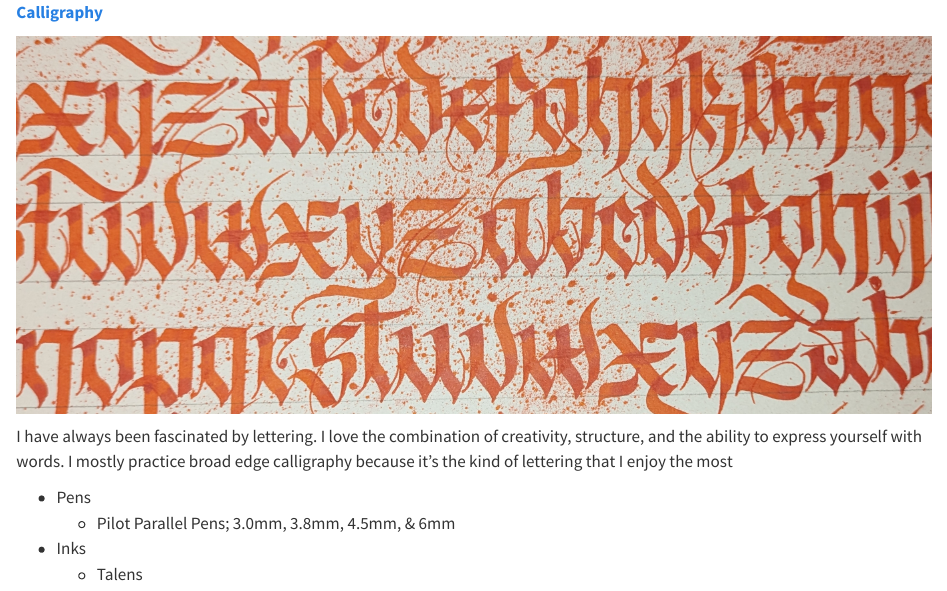
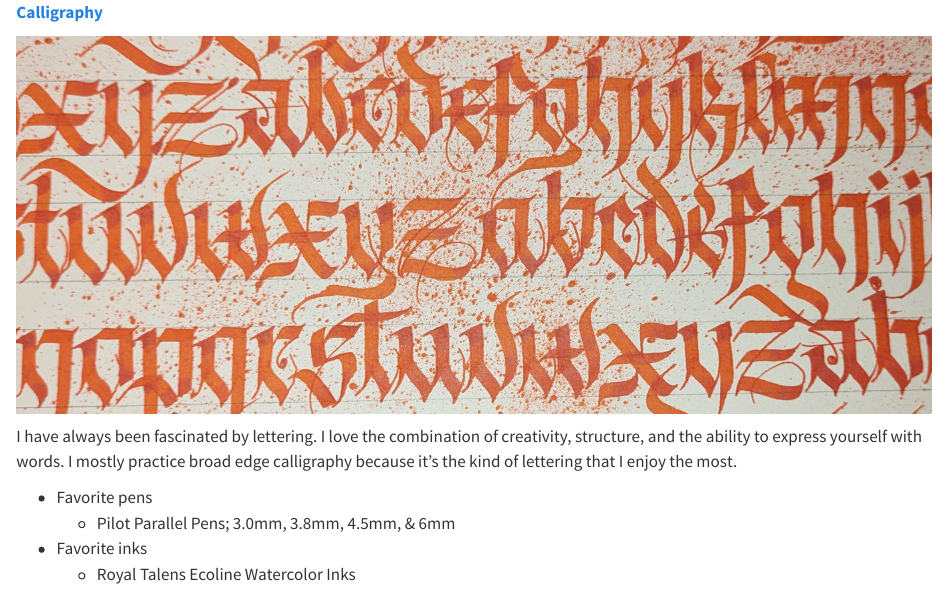
Before and after one commit to dejesusalcala/dejesusalcala.github.io, a Quarto document (artwork.qmd): the page in a window 1100 px wide, from its top. Rendered offline with R 4.5, knitr and Pandoc in place of Quarto, with nearby package versions.

Commit message:
update artwork.qmd

```diff
--- a/artwork.qmd
+++ b/artwork.qmd
@@ -4,9 +4,9 @@
 [![](./images/calligraphy-alphabet.jpg)](https://photos.google.com/share/AF1QipPzpywgHcWhoeDIBZ-12PcFITgKTFrv4KxbW7iLkivbqXHC9PHrV_l0-eSwR01pHA?key=WFpXZDFvQ1BYTzM0b2cyOG9UeUVrdHpHOWI1VGF3)
 
 
-I have always been fascinated by lettering. I love the combination of creativity, structure, and the ability to express yourself with words. I mostly practice broad edge calligraphy because it's the kind of lettering that I enjoy the most
+I have always been fascinated by lettering. I love the combination of creativity, structure, and the ability to express yourself with words. I mostly practice broad edge calligraphy because it's the kind of lettering that I enjoy the most.
 
-- Pens
+- Favorite pens
     - Pilot Parallel Pens; 3.0mm, 3.8mm, 4.5mm, & 6mm
-- Inks
-    - Talens
+- Favorite inks
+    - Royal Talens Ecoline Watercolor Inks
```
